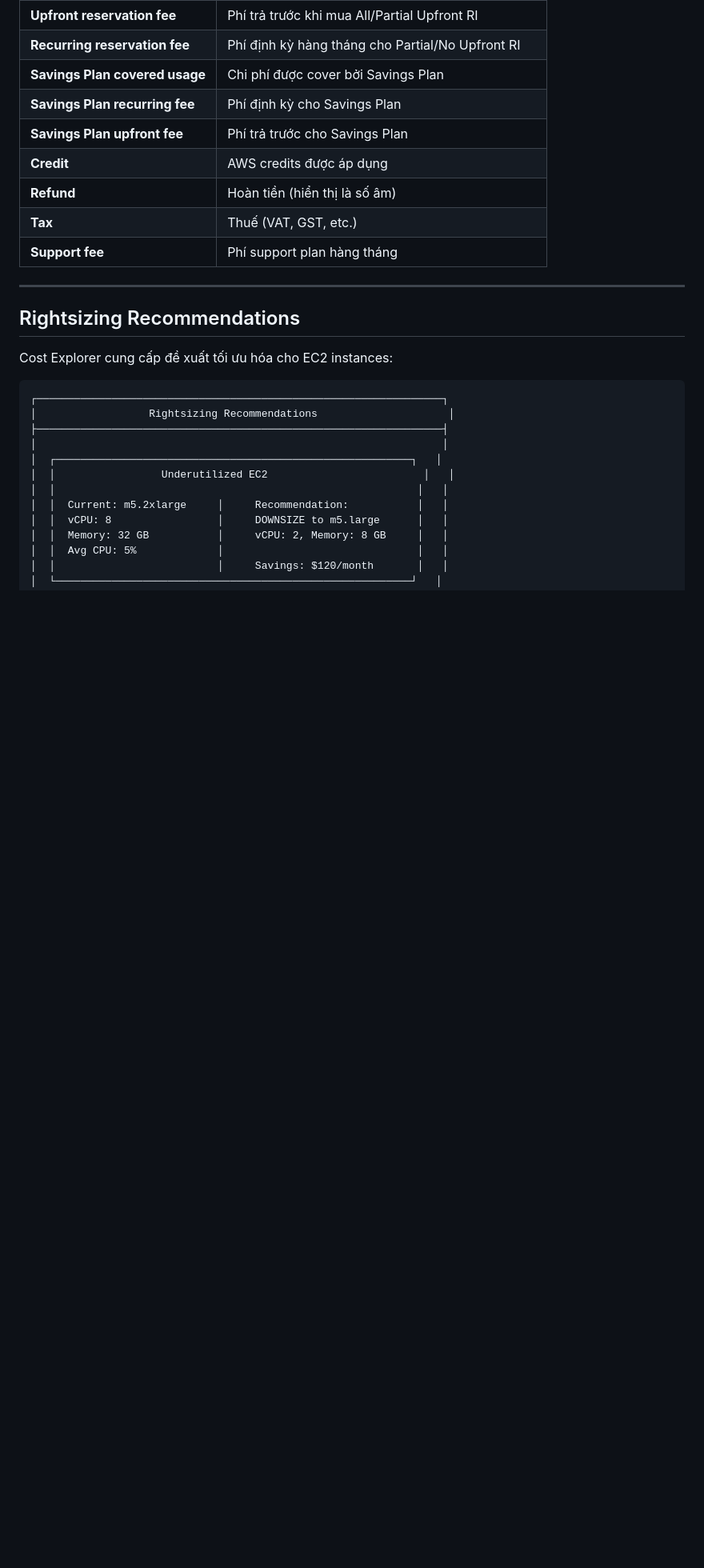
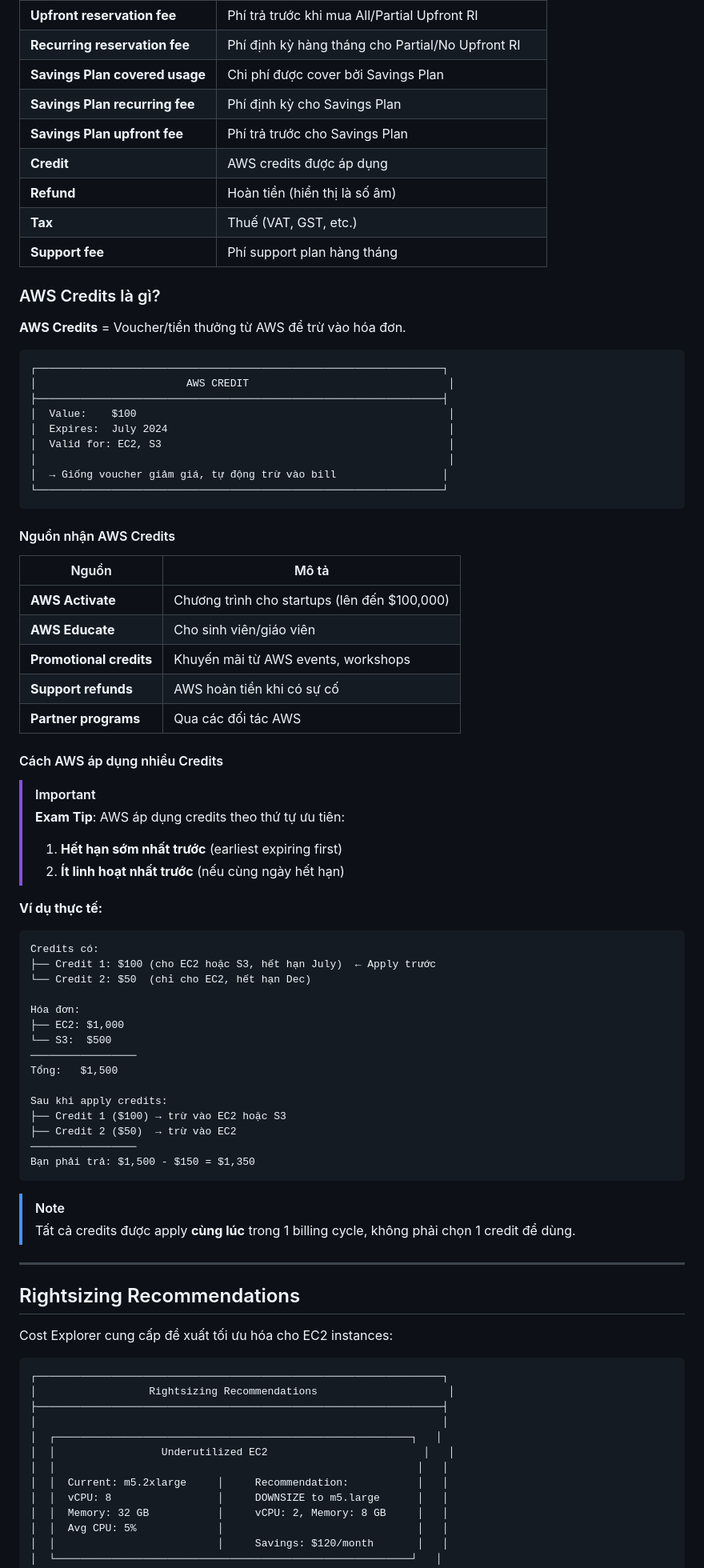
Before and after one commit to vanhiep99w/aws-learn, a Markdown page: aws-cost-explorer.md, the part around one of its changes. Shown at 80% size. GitHub-like rendering; blank space fills up the shorter version.

Commit message:
Add AWS Credits and Reservations documentation
- Added AWS Credits section in aws-cost-explorer.md:
  - What are credits (vouchers from AWS)
  - Sources: AWS Activate, Educate, Promotional, Partner programs
  - How credits are applied (earliest expiring first)
  - Example matching exam question format

- Added AWS Services with Reservations table:
  - EC2, RDS, DynamoDB, Redshift, ElastiCache, OpenSearch, SageMaker
  - Services without reservations: Lambda, S3, SQS, DocumentDB

````diff
--- a/aws-cost-explorer.md
+++ b/aws-cost-explorer.md
@@ -228,6 +228,62 @@ Cost Explorer cho phép lọc và nhóm dữ liệu theo nhiều dimensions:
 | **Tax** | Thuế (VAT, GST, etc.) |
 | **Support fee** | Phí support plan hàng tháng |
 
+### AWS Credits là gì?
+
+**AWS Credits** = Voucher/tiền thưởng từ AWS để trừ vào hóa đơn.
+
+```
+┌─────────────────────────────────────────────────────────────────┐
+│                        AWS CREDIT                                │
+├─────────────────────────────────────────────────────────────────┤
+│  Value:    $100                                                  │
+│  Expires:  July 2024                                             │
+│  Valid for: EC2, S3                                              │
+│                                                                  │
+│  → Giống voucher giảm giá, tự động trừ vào bill                 │
+└─────────────────────────────────────────────────────────────────┘
+```
+
+#### Nguồn nhận AWS Credits
+
+| Nguồn | Mô tả |
+|-------|-------|
+| **AWS Activate** | Chương trình cho startups (lên đến $100,000) |
+| **AWS Educate** | Cho sinh viên/giáo viên |
+| **Promotional credits** | Khuyến mãi từ AWS events, workshops |
+| **Support refunds** | AWS hoàn tiền khi có sự cố |
+| **Partner programs** | Qua các đối tác AWS |
+
+#### Cách AWS áp dụng nhiều Credits
+
+> [!IMPORTANT]
+> **Exam Tip**: AWS áp dụng credits theo thứ tự ưu tiên:
+> 1. **Hết hạn sớm nhất trước** (earliest expiring first)
+> 2. **Ít linh hoạt nhất trước** (nếu cùng ngày hết hạn)
+
+**Ví dụ thực tế:**
+
+```
+Credits có:
+├── Credit 1: $100 (cho EC2 hoặc S3, hết hạn July)  ← Apply trước
+└── Credit 2: $50  (chỉ cho EC2, hết hạn Dec)
+
+Hóa đơn:
+├── EC2: $1,000
+└── S3:  $500
+─────────────────
+Tổng:   $1,500
+
+Sau khi apply credits:
+├── Credit 1 ($100) → trừ vào EC2 hoặc S3
+├── Credit 2 ($50)  → trừ vào EC2
+─────────────────
+Bạn phải trả: $1,500 - $150 = $1,350
+```
+
+> [!NOTE]
+> Tất cả credits được apply **cùng lúc** trong 1 billing cycle, không phải chọn 1 credit để dùng.
+
 ---
 
 ## Rightsizing Recommendations
````
Also changed, not shown: other parts of aws-cost-explorer.md (+24 -0 lines).
